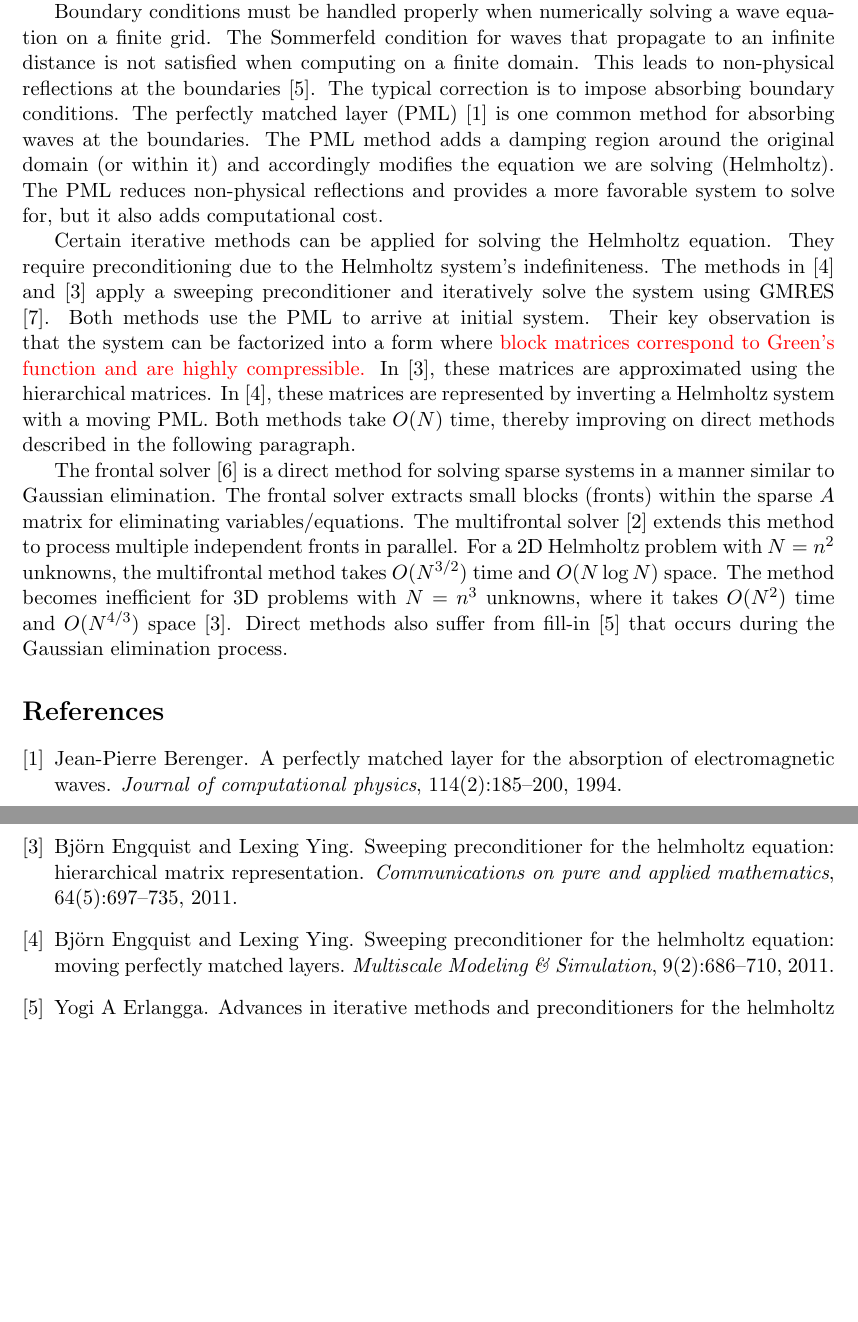
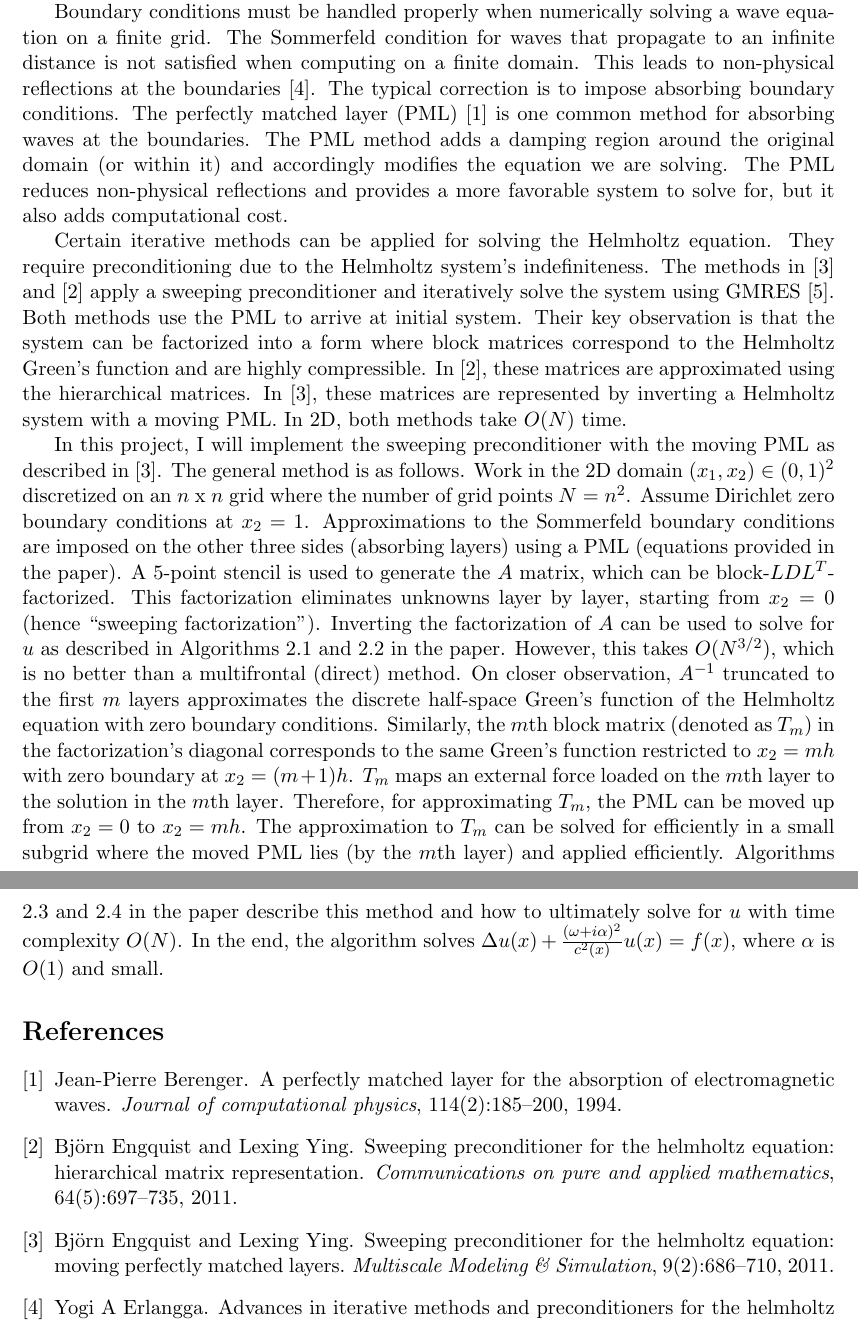
Before and after one commit to bocchs/helmholtz-preconditioner, a LaTeX document (writeup/report.tex): two parts of pages 1 and 2 of 2, joined at a grey line, cut so that both start at the same text, the shorter picture padded with empty space. Compiled offline with pdfLaTeX.

Commit message:
General method description

```diff
--- a/writeup/report.tex
+++ b/writeup/report.tex
@@ -26,21 +26,24 @@ non-physical reflections at the boundaries \cite{erlangga2008advances}. The typi
 correction is to impose absorbing boundary conditions. The perfectly matched layer (PML)
 \cite{berenger1994perfectly} is one common method for absorbing waves at the boundaries.
 The PML method adds a damping region around the original domain (or within it) and
-accordingly modifies the equation we are solving (Helmholtz). The PML reduces non-physical
+accordingly modifies the equation we are solving. The PML reduces non-physical
 reflections and provides a more favorable system to solve for, but it also adds
 computational cost.
+
+% \textcolor{red}{need higher $n$ for higher frequency in previous methods.}
 
 Certain iterative methods can be applied for solving the Helmholtz equation. They require
 preconditioning due to the Helmholtz system's indefiniteness. The methods in
 \cite{engquist2011pml} and \cite{engquist2011matrix} apply a sweeping preconditioner and
 iteratively solve the system using GMRES \cite{saad1986gmres}. Both methods use the PML to arrive
 at initial system. Their key observation is that the system can be factorized into a form
-where \textcolor{red}{block matrices correspond to Green's function and are highly compressible.}
+where block matrices correspond to the Helmholtz Green's function and are highly compressible.
 In \cite{engquist2011matrix}, these matrices are approximated using the hierarchical matrices.
 In \cite{engquist2011pml}, these matrices are represented by inverting a Helmholtz system with
-a moving PML. Both methods take $O(N)$ time, thereby improving on direct methods described in
-the following paragraph.
+a moving PML. In 2D, both methods take $O(N)$ time. %, thereby improving on direct methods described in the following paragraph.
 
+%%%%%%%%%%% commented this out %%%%%%%%%%
+\iffalse
 The frontal solver \cite{irons1970frontal} is a direct method for solving sparse
 systems in a manner similar to Gaussian elimination. The frontal solver extracts
 small blocks (fronts) within the sparse $A$ matrix for eliminating variables/equations.
@@ -50,6 +53,32 @@ the multifrontal method takes $O(N^{3/2})$ time and $O(N \log N)$ space. The met
 becomes inefficient for 3D problems with $N=n^3$ unknowns, where it takes $O(N^2)$
 time and $O(N^{4/3})$ space \cite{engquist2011matrix}. Direct methods also suffer
 from fill-in \cite{erlangga2008advances} that occurs during the Gaussian elimination process.
+\fi
+
+In this project, I will implement the sweeping preconditioner with the moving PML as
+described in \cite{engquist2011pml}. The general method is as follows.
+Work in the 2D domain $(x_1, x_2) \in (0,1)^2$ discretized on an $n$ x $n$ grid where the number
+of grid points $N=n^2$.
+Assume Dirichlet zero boundary conditions at $x_2=1$. Approximations to the Sommerfeld
+boundary conditions are imposed on the other three sides (absorbing layers) using a PML
+(equations provided in the paper).
+A 5-point stencil is used to generate the $A$ matrix, which can be block-$LDL^T$-factorized.
+This factorization eliminates unknowns layer by layer, starting from $x_2=0$ (hence ``sweeping
+factorization'').
+Inverting the factorization of $A$ can be used to solve for $u$ as described in Algorithms
+2.1 and 2.2 in the paper. However, this takes $O(N^{3/2})$, which is no better than a
+multifrontal (direct) method. On closer observation, $A^{-1}$ truncated to the first $m$ layers
+approximates the discrete half-space Green's function of the Helmholtz equation with
+zero boundary conditions. Similarly, the $m$th block matrix (denoted as $T_m$) in the
+factorization's diagonal corresponds to the same Green's function restricted to $x_2=mh$
+with zero boundary at $x_2=(m+1)h$. $T_m$ maps an external force loaded on the $m$th layer
+to the solution in the $m$th layer. Therefore, for approximating $T_m$, the PML can be
+moved up from $x_2=0$ to $x_2=mh$. The approximation to $T_m$ can be solved for efficiently
+in a small subgrid where the moved PML lies (by the $m$th layer) and applied
+efficiently. Algorithms 2.3 and 2.4 in the paper describe this method and how to
+ultimately solve for $u$ with time complexity $O(N)$. In the end, the algorithm
+solves $\Delta u(x) + \frac{(\omega+i\alpha)^2}{c^2(x)}u(x)=f(x)$, where $\alpha$
+is $O(1)$ and small.
 
 
 
```
